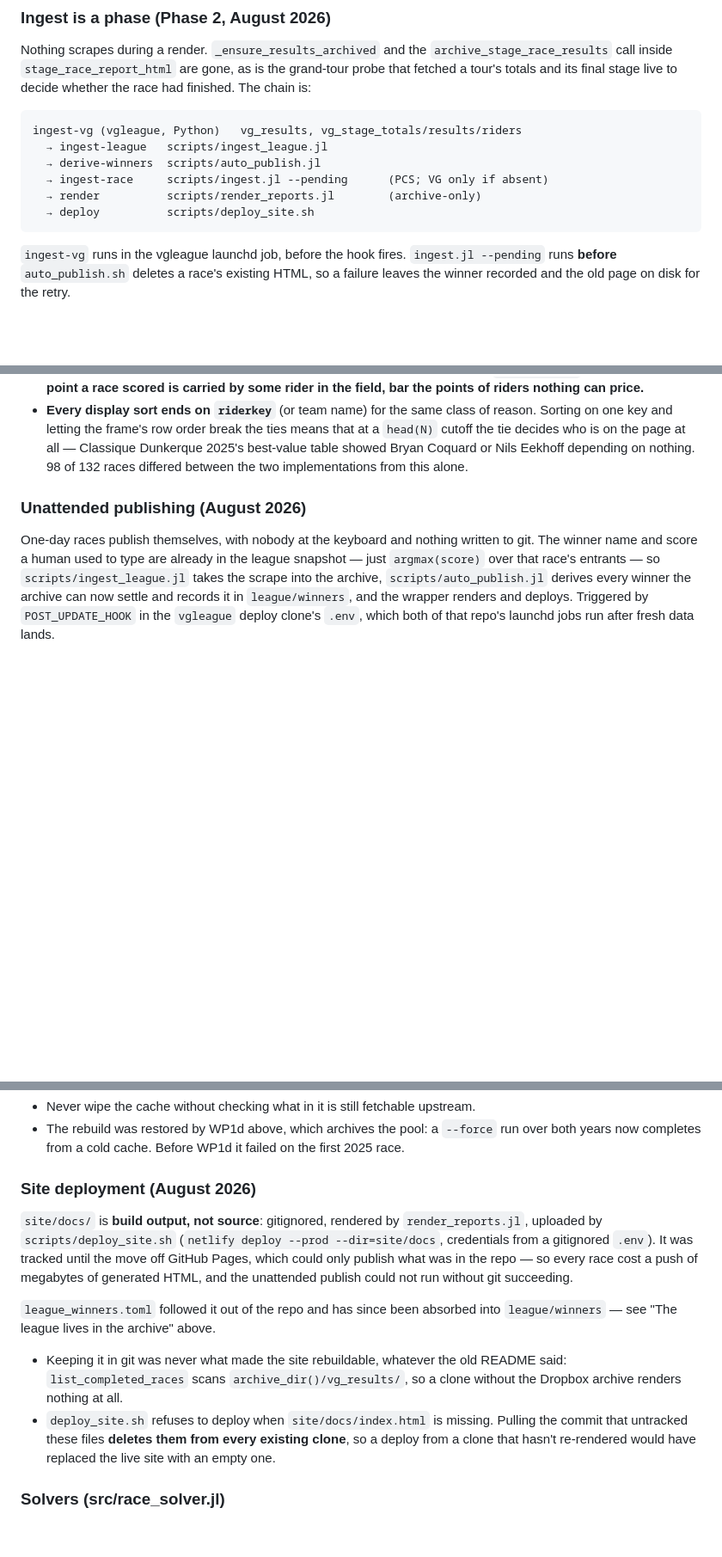
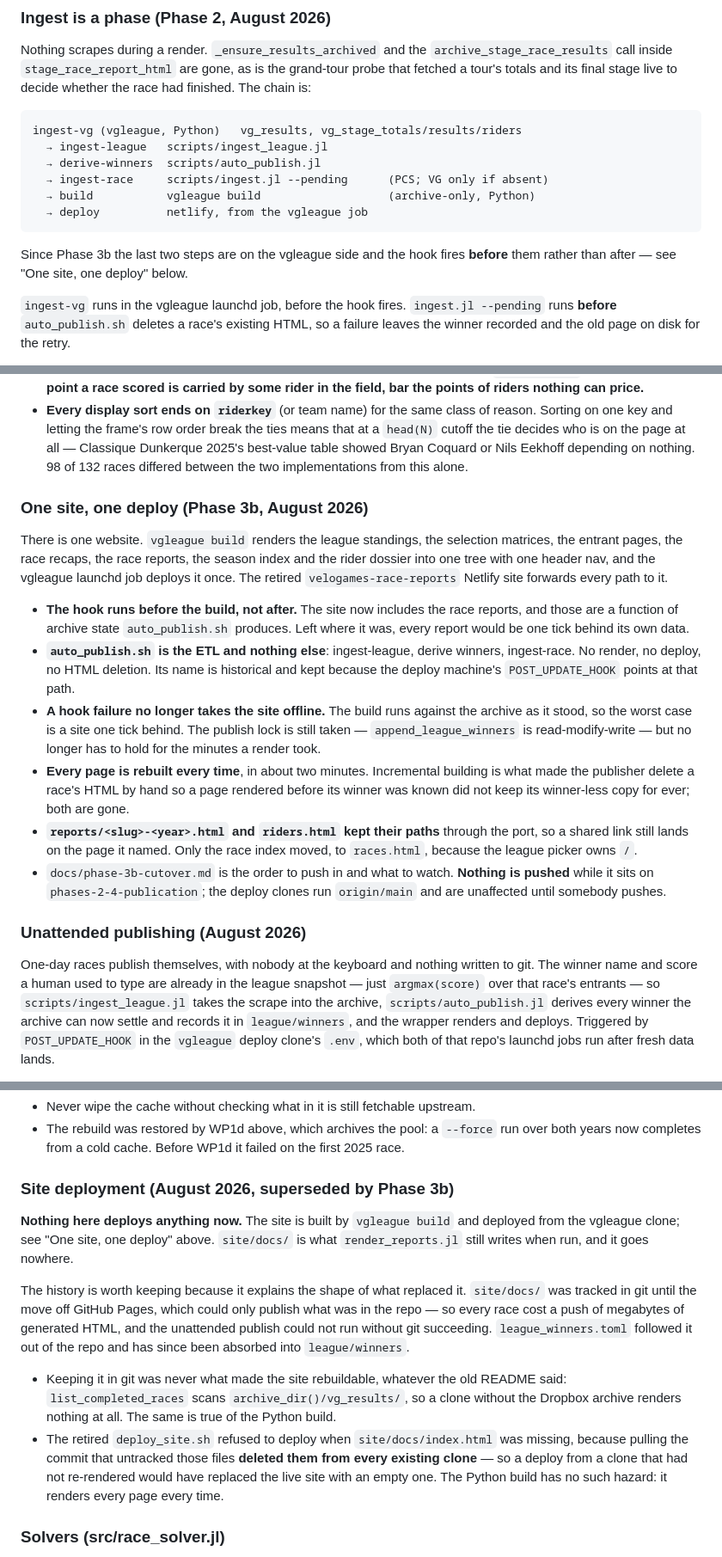
Before and after one commit to jzuccollo/Velogames.jl, a Markdown page: CLAUDE.md, 3 parts joined by grey strips. Shown at 86% size. Rendered like a GitHub page; blank space fills up the shorter version.

Commit message:
docs: record the single site, and that nothing here deploys any more
Claude-Session: https://claude.ai/code/session_01JWDu6bBucqtZUzZ7r3nntr

````diff
--- a/CLAUDE.md
+++ b/CLAUDE.md
@@ -184,9 +183,12 @@ ingest-vg (vgleague, Python)   vg_results, vg_stage_totals/results/riders
   → ingest-league   scripts/ingest_league.jl
   → derive-winners  scripts/auto_publish.jl
   → ingest-race     scripts/ingest.jl --pending      (PCS; VG only if absent)
-  → render          scripts/render_reports.jl        (archive-only)
-  → deploy          scripts/deploy_site.sh
+  → build           vgleague build                   (archive-only, Python)
+  → deploy          netlify, from the vgleague job
 ```
+
+Since Phase 3b the last two steps are on the vgleague side and the hook fires
+**before** them rather than after — see "One site, one deploy" below.
 
 `ingest-vg` runs in the vgleague launchd job, before the hook fires. `ingest.jl
 --pending` runs **before** `auto_publish.sh` deletes a race's existing HTML, so a
@@ -292,6 +294,36 @@ Pidcock" keys as `accdhikmoopst`, PCS's "Pidcock Tom" as `ccdikmoopt`.
   Classique Dunkerque 2025's best-value table showed Bryan Coquard or Nils
   Eekhoff depending on nothing. 98 of 132 races differed between the two
   implementations from this alone.
+
+### One site, one deploy (Phase 3b, August 2026)
+
+There is one website. `vgleague build` renders the league standings, the
+selection matrices, the entrant pages, the race recaps, the race reports, the
+season index and the rider dossier into one tree with one header nav, and the
+vgleague launchd job deploys it once. The retired `velogames-race-reports`
+Netlify site forwards every path to it.
+
+- **The hook runs before the build, not after.** The site now includes the race
+  reports, and those are a function of archive state `auto_publish.sh` produces.
+  Left where it was, every report would be one tick behind its own data.
+- **`auto_publish.sh` is the ETL and nothing else**: ingest-league, derive
+  winners, ingest-race. No render, no deploy, no HTML deletion. Its name is
+  historical and kept because the deploy machine's `POST_UPDATE_HOOK` points at
+  that path.
+- **A hook failure no longer takes the site offline.** The build runs against the
+  archive as it stood, so the worst case is a site one tick behind. The publish
+  lock is still taken — `append_league_winners` is read-modify-write — but no
+  longer has to hold for the minutes a render took.
+- **Every page is rebuilt every time**, in about two minutes. Incremental
+  building is what made the publisher delete a race's HTML by hand so a page
+  rendered before its winner was known did not keep its winner-less copy for
+  ever; both are gone.
+- **`reports/<slug>-<year>.html` and `riders.html` kept their paths** through the
+  port, so a shared link still lands on the page it named. Only the race index
+  moved, to `races.html`, because the league picker owns `/`.
+- `docs/phase-3b-cutover.md` is the order to push in and what to watch. **Nothing
+  is pushed** while it sits on `phases-2-4-publication`; the deploy clones run
+  `origin/main` and are unaffected until somebody pushes.
 
 ### Unattended publishing (August 2026)
 
@@ -544,25 +576,28 @@ Consequences to respect:
   `--force` run over both years now completes from a cold cache. Before WP1d it
   failed on the first 2025 race.
 
-### Site deployment (August 2026)
+### Site deployment (August 2026, superseded by Phase 3b)
 
-`site/docs/` is **build output, not source**: gitignored, rendered by
-`render_reports.jl`, uploaded by `scripts/deploy_site.sh` (`netlify deploy
---prod --dir=site/docs`, credentials from a gitignored `.env`). It was tracked
-until the move off GitHub Pages, which could only publish what was in the repo —
-so every race cost a push of megabytes of generated HTML, and the unattended
-publish could not run without git succeeding.
+**Nothing here deploys anything now.** The site is built by `vgleague build` and
+deployed from the vgleague clone; see "One site, one deploy" above. `site/docs/`
+is what `render_reports.jl` still writes when run, and it goes nowhere.
 
+The history is worth keeping because it explains the shape of what replaced it.
+`site/docs/` was tracked in git until the move off GitHub Pages, which could only
+publish what was in the repo — so every race cost a push of megabytes of
+generated HTML, and the unattended publish could not run without git succeeding.
 `league_winners.toml` followed it out of the repo and has since been absorbed
-into `league/winners` — see "The league lives in the archive" above.
+into `league/winners`.
 
 - Keeping it in git was never what made the site rebuildable, whatever the old
-  README said: `list_completed_races` scans `archive_dir()/vg_results/`,
-  so a clone without the Dropbox archive renders nothing at all.
-- `deploy_site.sh` refuses to deploy when `site/docs/index.html` is missing.
-  Pulling the commit that untracked these files **deletes them from every
-  existing clone**, so a deploy from a clone that hasn't re-rendered would have
-  replaced the live site with an empty one.
+  README said: `list_completed_races` scans `archive_dir()/vg_results/`, so a
+  clone without the Dropbox archive renders nothing at all. The same is true of
+  the Python build.
+- The retired `deploy_site.sh` refused to deploy when `site/docs/index.html` was
+  missing, because pulling the commit that untracked those files **deleted them
+  from every existing clone** — so a deploy from a clone that had not re-rendered
+  would have replaced the live site with an empty one. The Python build has no
+  such hazard: it renders every page every time.
 
 ### Solvers (src/race_solver.jl)
 
````
Also changed, not shown: other parts of CLAUDE.md (+4 -6 lines).
